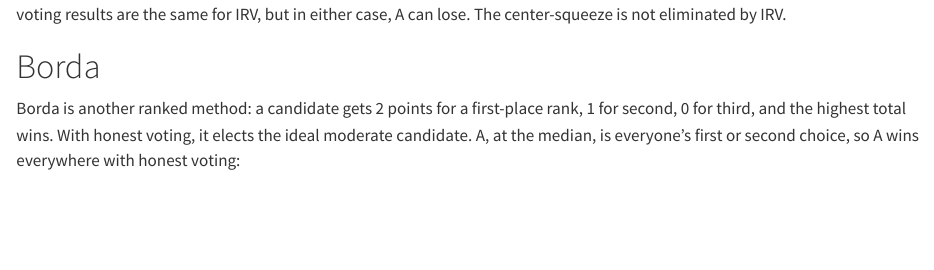
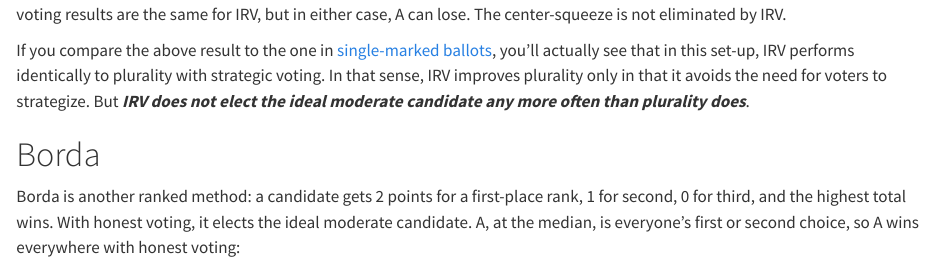
Before and after one commit to shonczinner/shonczinner.github.io, a Quarto document (posts/ranked/index.qmd): the page in a window 1100 px wide, from 1470 px down. Rendered offline with R 4.5, knitr and Pandoc in place of Quarto, with nearby package versions.

Commit message:
Add section comparing IRV to plurality

```diff
--- a/posts/ranked/index.qmd
+++ b/posts/ranked/index.qmd
@@ -174,6 +174,8 @@ render(winnerHeatmap(
 
 Red/orange regions show which locations Candidate C can choose that make the ideal candidate A lose. Honest and strategic voting results are the same for IRV, but in either case, A can lose. The center-squeeze is not eliminated by IRV.
 
+If you compare the above result to the one in [single-marked ballots](/posts/plurality/), you'll actually see that in this set-up, IRV performs identically to plurality with strategic voting. In that sense, IRV improves plurality only in that it avoids the need for voters to strategize. But ***IRV does not elect the ideal moderate candidate any more often than plurality does***.
+
 # Borda
 
 Borda is another ranked method: a candidate gets 2 points for a first-place rank, 1 for second, 0 for third, and the highest total wins. With honest voting, it elects the ideal moderate candidate. A, at the median, is everyone's first or second choice, so A wins everywhere with honest voting:
```
